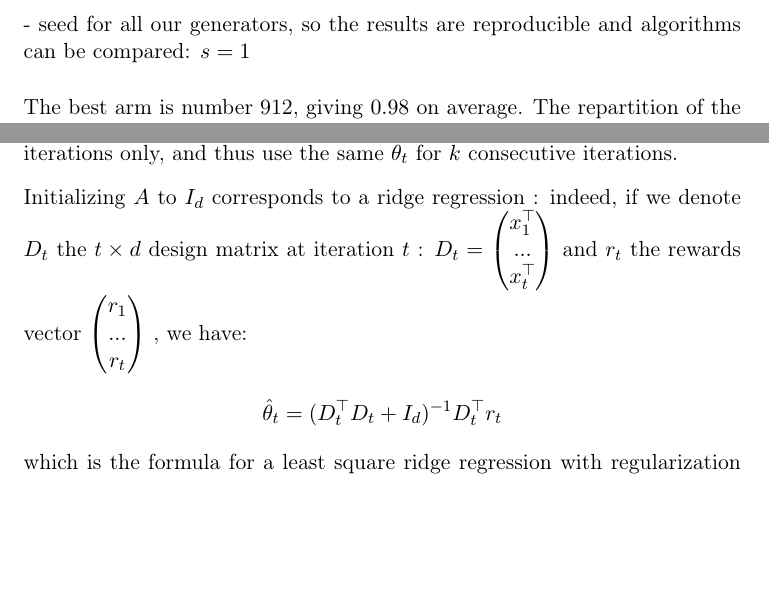
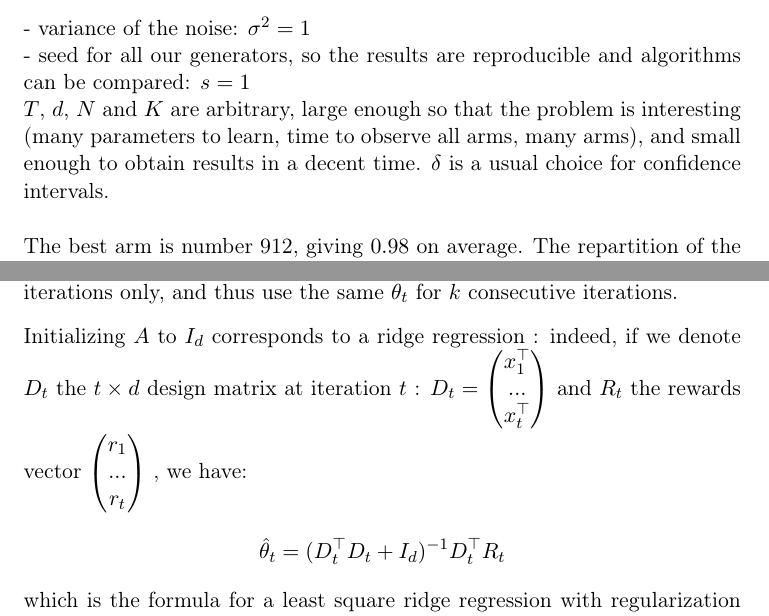
Before and after one commit to Nick-Ol/Reinforcement-Learning, a LaTeX document (Final Project/Report.tex): two parts of pages 3 and 4 of 12, joined at a grey line, cut at the place of the change, the shorter picture padded with empty space. Compiled offline with pdfLaTeX; the source files are stored in an older character set and shown here as Unicode.

Commit message:
Report: choice of parameters

```diff
--- a/Final Project/Report.tex
+++ b/Final Project/Report.tex
@@ -48,8 +48,10 @@ The $K$ multi-armed bandit with partial observation setting is well-studied: at
 \\- total number of arms: $N = 1,000$
 \\- number of arms the agent can pull from at each time $t$: $K = 100$
 \\- probability that the considered concentration inequality holds: $\delta = 0.05$
+\\- variance of the noise: $\sigma^2 = 1$
 \\- seed for all our generators, so the results are reproducible and algorithms can be compared: $s = 1$
 %
+\\$T$, $d$, $N$ and $K$ are arbitrary, large enough so that the problem is interesting (many parameters to learn, time to observe all arms, many arms), and small enough to obtain results in a decent time. $\delta$ is a usual choice for confidence intervals.
 \\[5mm]The best arm is number 912, giving $0.98$ on average. The repartition of the $N$ mean rewards is as follow:
 \begin{figure}[H]
 \centering
@@ -75,9 +77,9 @@ $$(\sum\limits_{1}^{t}  x_s x_s^{\top} ) \theta =   \sum\limits_{1}^{t} r_s x_s$
 which can be written in matricial form $A_t \theta = b_t$.
 \\Using this formula, even if the number of iterations grows, $A_t$ and $b_t$ remain of fixed size. At each iteration we update $A_t$, $b_t$ and the estimate $\hat{\theta}_t = A_t^{-1}b_t$. Since inversing $A_t$ in computationally costly, we might update it every $k$ iterations only, and thus use the same $\hat{\theta}_t$ for $k$ consecutive iterations.
 %
-\\[3mm]Initializing $A$ to $I_d$ corresponds to a ridge regression : indeed, if we denote $D_t$ the $t \times d$ design matrix at iteration $t$ : $D_t = \begin{pmatrix} x_1^{\top} \\ ... \\x_t^{\top} \end{pmatrix}$ and $r_t$ the rewards vector $\begin{pmatrix} r_1 \\ ... \\r_t \end{pmatrix}$ , we have:
+\\[3mm]Initializing $A$ to $I_d$ corresponds to a ridge regression : indeed, if we denote $D_t$ the $t \times d$ design matrix at iteration $t$ : $D_t = \begin{pmatrix} x_1^{\top} \\ ... \\x_t^{\top} \end{pmatrix}$ and $R_t$ the rewards vector $\begin{pmatrix} r_1 \\ ... \\r_t \end{pmatrix}$ , we have:
 %
-$$\hat{\theta}_t= (D_t^{\top} D_t + I_d)^{-1} D_t^{\top} r_t$$
+$$\hat{\theta}_t= (D_t^{\top} D_t + I_d)^{-1} D_t^{\top} R_t$$
 which is the formula for a least square ridge regression with regularization parameter equal to 1.
 %TODO influence of this parameter ?
 %
```
Also changed, not shown: Final Project/Report.tex (11 more changed lines).
